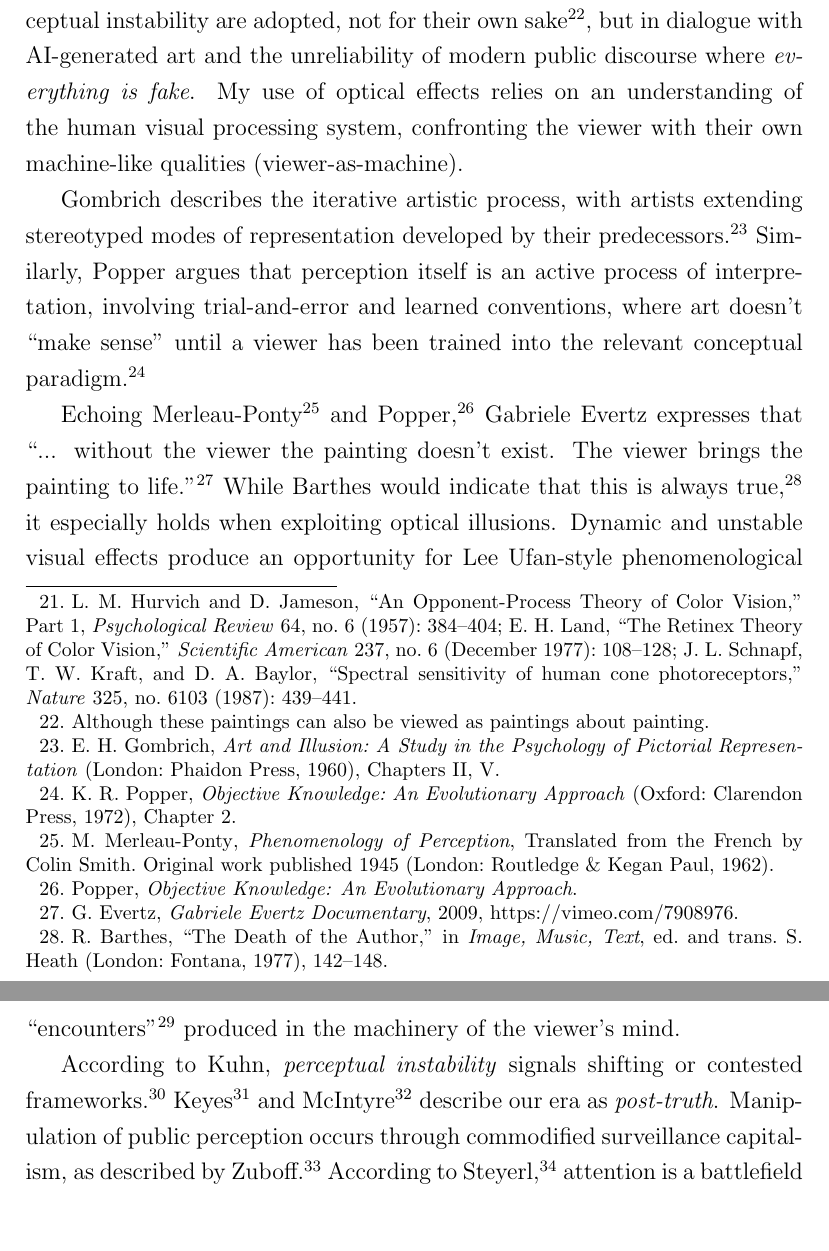
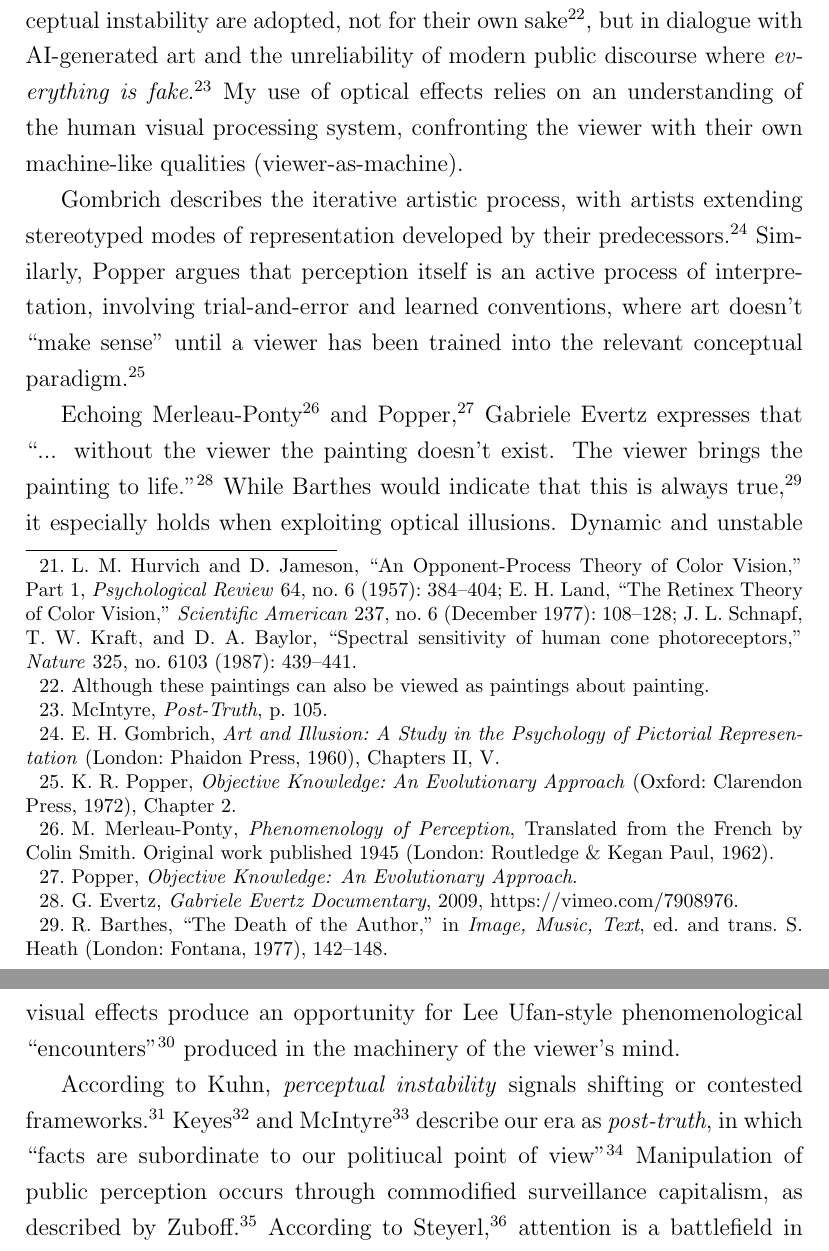
Before and after one commit to grantaj/we-are-all-machines, a LaTeX paper (main.tex): two parts of pages 5 and 6 of 31, joined at a grey line, cut so that both start at the same text, the shorter picture padded with empty space. Compiled offline with pdfLaTeX.

Commit message:
post-truth definition

```diff
--- a/main.tex
+++ b/main.tex
@@ -174,7 +174,7 @@ optical effects and perceptual instability are adopted, not for their
 own sake\footnote{Although these paintings can also be viewed as
   paintings about painting.}, but in dialogue with AI-generated art
 and the unreliability of modern public discourse where \emph{everything is
-fake}. My use of optical effects relies on an understanding of the human
+fake}.\autocite[p.~105]{mcintyre2018posttruth} My use of optical effects relies on an understanding of the human
 visual processing system, confronting the viewer with their own
 machine-like qualities (viewer-as-machine).
 
@@ -200,7 +200,7 @@ According to Kuhn, \emph{perceptual instability} signals shifting or
 contested frameworks.\autocite[p.~64]{kuhn1970structure}
 Keyes\autocite{keyes2004posttruth} and
 McIntyre\autocite{mcintyre2018posttruth} describe our era as
-\emph{post-truth}. Manipulation of public perception occurs through
+\emph{post-truth}, in which ``facts are subordinate to our politiucal point of view''\autocite[p.~11]{mcintyre2018posttruth} Manipulation of public perception occurs through
 commodified surveillance capitalism, as described by
 Zuboff.\autocite[pp.~8--12]{zuboff2019surveillance} According to
 Steyerl,\autocite{steyerl2016sea} attention is a battlefield in which
```
Also changed, not shown: 1 other file.
